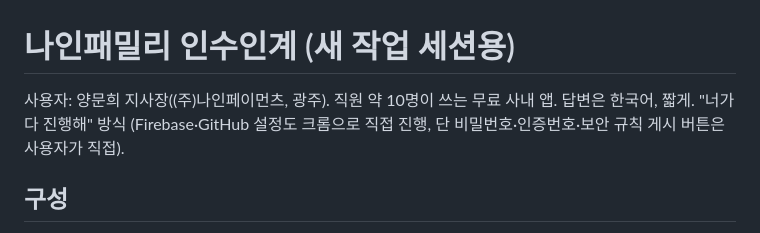
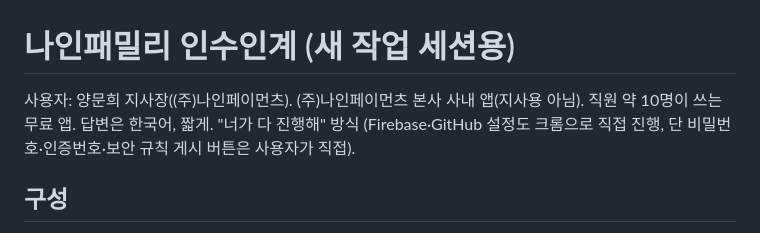
Before and after one commit to huraimuni/Work-app, a Markdown page: HANDOFF.md, the part around the change. GitHub-like rendering.

Commit message:
문서: HANDOFF.md 본사 사내 앱으로 정정
Co-Authored-By: Claude Opus 5.5 <noreply@anthropic.com>
Claude-Session: https://claude.ai/code/session_01LWjW4LfQjajZfStAKsDaD8

```diff
--- a/HANDOFF.md
+++ b/HANDOFF.md
@@ -1,6 +1,6 @@
 # 나인패밀리 인수인계 (새 작업 세션용)
 
-사용자: 양문희 지사장((주)나인페이먼츠, 광주). 직원 약 10명이 쓰는 무료 사내 앱. 답변은 한국어, 짧게. "너가 다 진행해" 방식 (Firebase·GitHub 설정도 크롬으로 직접 진행, 단 비밀번호·인증번호·보안 규칙 게시 버튼은 사용자가 직접).
+사용자: 양문희 지사장((주)나인페이먼츠). (주)나인페이먼츠 본사 사내 앱(지사용 아님). 직원 약 10명이 쓰는 무료 앱. 답변은 한국어, 짧게. "너가 다 진행해" 방식 (Firebase·GitHub 설정도 크롬으로 직접 진행, 단 비밀번호·인증번호·보안 규칙 게시 버튼은 사용자가 직접).
 
 ## 구성
 - 안드로이드 앱: 순수 Java, 코드로 UI 구성 (`app/`), minSdk 26 / targetSdk 34. 거의 전부 `MainActivity.java`.
```
